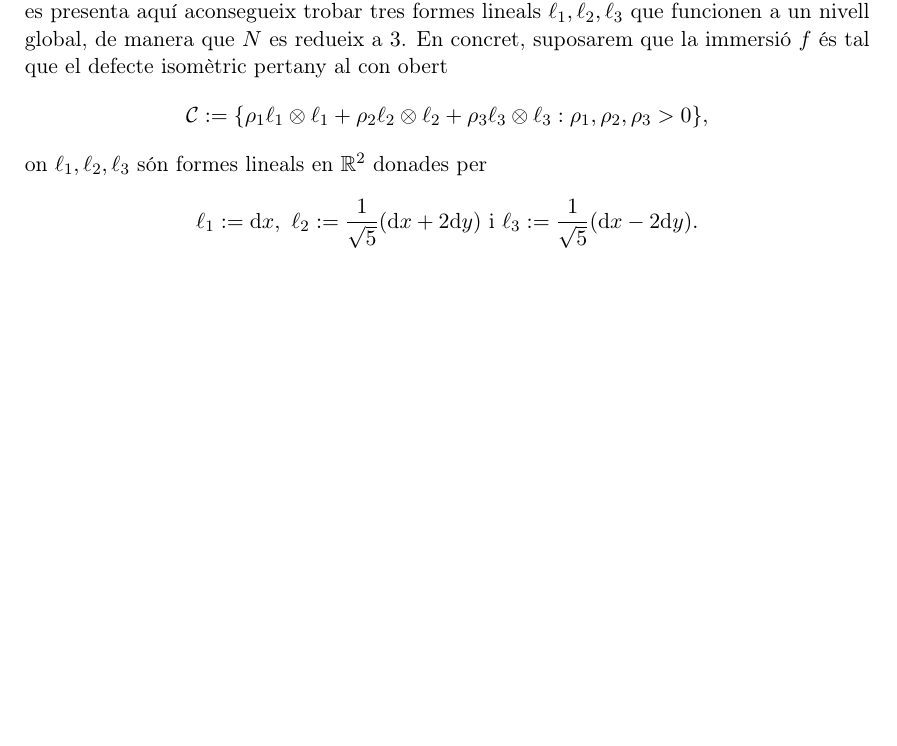
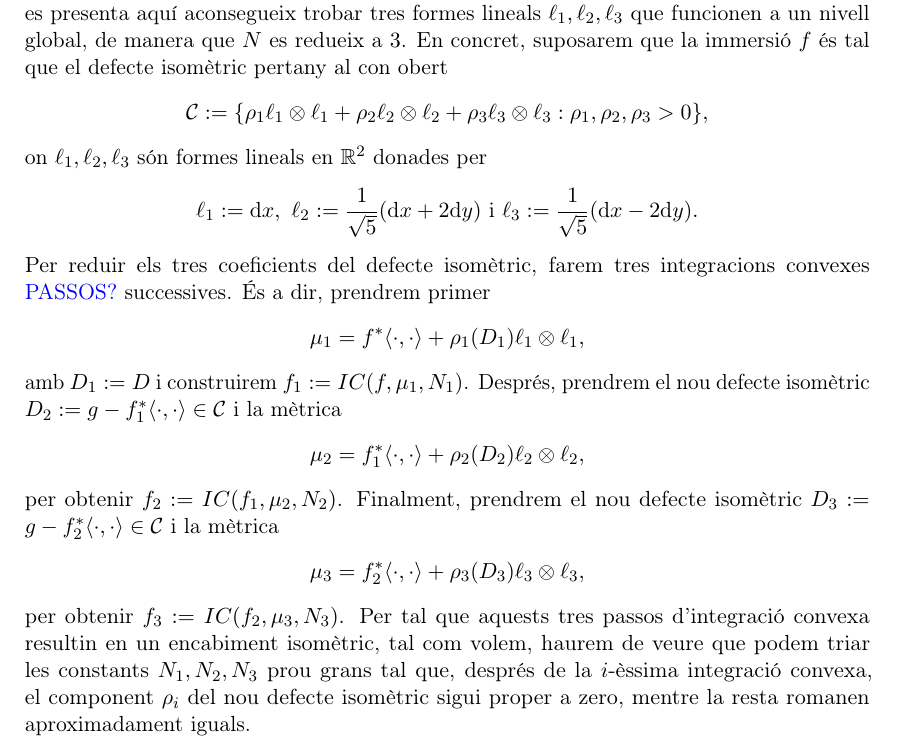
Before and after one commit to victorrjbm12/Mates, a LaTeX book (TFG.tex, which reads 5_Tor.tex): part of page 30 of 47, cut so that both start at the same text, the shorter picture padded with empty space. Compiled offline with pdfLaTeX.

Commit message:
22 d'abril

```diff
--- a/5_Tor.tex
+++ b/5_Tor.tex
@@ -253,3 +253,16 @@ on $\ell_1, \ell_2, \ell_3$ són formes lineals en $\mathbb R^2$ donades per
 \begin{equation*}
     \ell_1:=\text dx, \text{ } \ell_2:=\frac{1}{\sqrt5}(\text dx + 2\text dy) \text{ i } \ell_3:=\frac{1}{\sqrt5}(\text dx - 2\text dy).
 \end{equation*}
+Per reduir els tres coeficients del defecte isomètric, farem tres integracions convexes {\color{blue} PASSOS?} successives. És a dir, prendrem primer
+\begin{equation*}
+    \mu_1 = f^*\langle\cdot, \cdot\rangle + \rho_1(D_1)\ell_1\otimes\ell_1,
+\end{equation*}
+amb $D_1:=D$ i construirem $f_1:=IC(f, \mu_1, N_1)$. Després, prendrem el nou defecte isomètric $D_2 := g-f_1^*\langle\cdot, \cdot\rangle\in\mathcal C$ i la mètrica
+\begin{equation*}
+    \mu_2 = f_1^*\langle\cdot, \cdot\rangle + \rho_2(D_2)\ell_2\otimes\ell_2,
+\end{equation*}
+ per obtenir $f_2:=IC(f_1, \mu_2, N_2)$. Finalment, prendrem el nou defecte isomètric $D_3 := g-f_2^*\langle\cdot, \cdot\rangle\in\mathcal C$ i la mètrica
+\begin{equation*}
+    \mu_3 = f_2^*\langle\cdot, \cdot\rangle + \rho_3(D_3)\ell_3\otimes\ell_3,
+\end{equation*}
+per obtenir $f_3:=IC(f_2, \mu_3, N_3)$. Per tal que aquests tres passos d'integració convexa resultin en un encabiment isomètric, tal com volem, haurem de veure que podem triar les constants $N_1, N_2, N_3$ prou grans tal que, després de la $i$-èssima integració convexa, el component $\rho_i$ del nou defecte isomètric sigui proper a zero, mentre la resta romanen aproximadament iguals.
```
